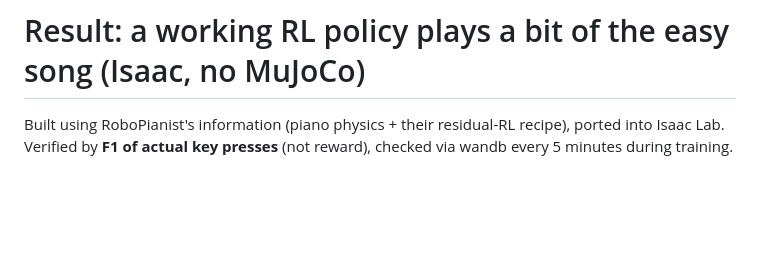
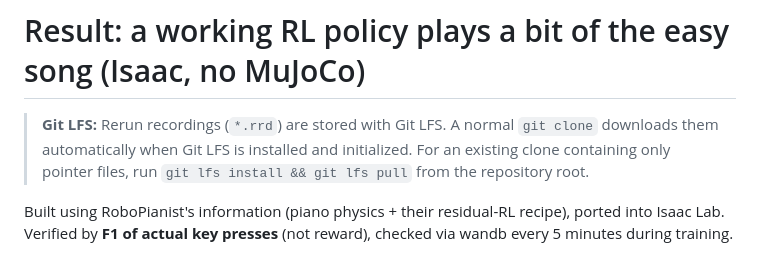
Before and after one commit to CodCodingCode/dexsim, a Markdown page: results/README.md, the part around the change. Drawn GitHub-style; blank space fills up the shorter version.

```diff
--- a/results/README.md
+++ b/results/README.md
@@ -1,4 +1,9 @@
 # Result: a working RL policy plays a bit of the easy song (Isaac, no MuJoCo)
+
+> **Git LFS:** Rerun recordings (`*.rrd`) are stored with Git LFS. A normal
+> `git clone` downloads them automatically when Git LFS is installed and
+> initialized. For an existing clone containing only pointer files, run
+> `git lfs install && git lfs pull` from the repository root.
 
 Built using RoboPianist's information (piano physics + their residual-RL recipe),
 ported into Isaac Lab. Verified by **F1 of actual key presses** (not reward),
```
Also changed, not shown: README.md (+13 -0 lines), docs/SETUP.md (+14 -0 lines).
